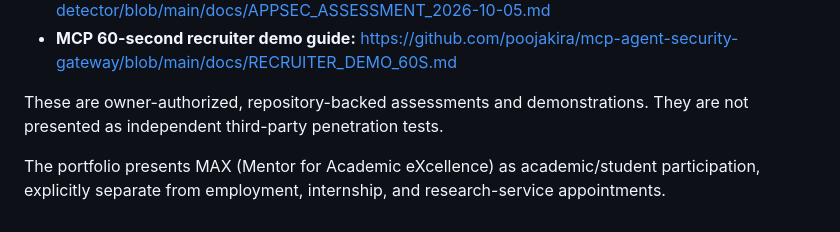
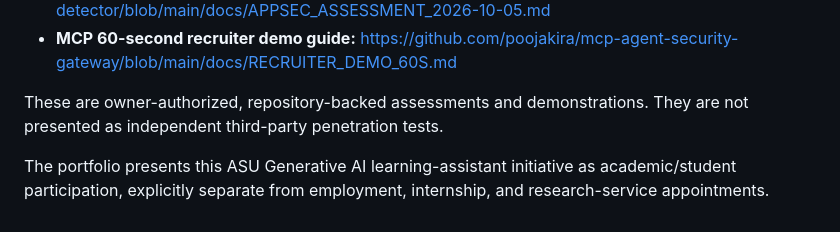
Before and after one commit to poojakira/Pooja_Kiran_Portfolio_Website, a Markdown page: README.md, the part around the change. Rendered like a GitHub page.

Commit message:
Remove MAX name from README.md

```diff
--- a/README.md
+++ b/README.md
@@ -72,4 +72,4 @@ The canonical public resume PDF is rebuilt from the tracked LaTeX source and the
 These are owner-authorized, repository-backed assessments and demonstrations. They are not presented as independent third-party penetration tests.
 
 
-The portfolio presents MAX (Mentor for Academic eXcellence) as academic/student participation, explicitly separate from employment, internship, and research-service appointments.
+The portfolio presents this ASU Generative AI learning-assistant initiative as academic/student participation, explicitly separate from employment, internship, and research-service appointments.
```
